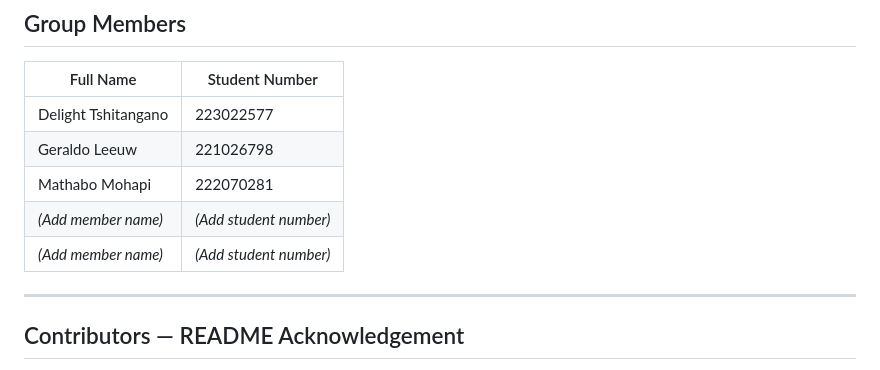
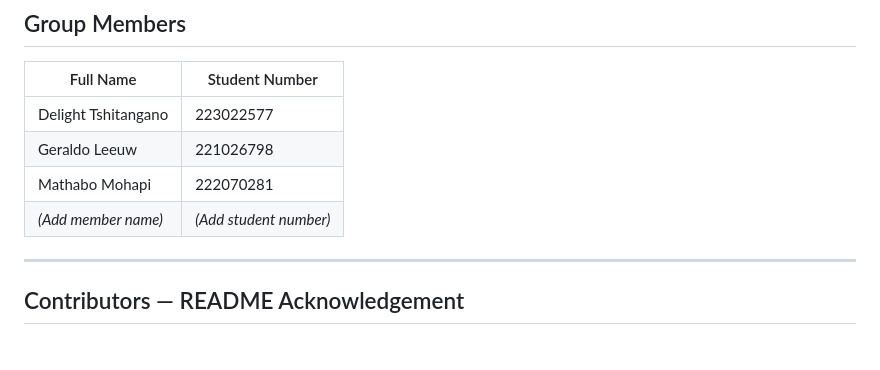
Before and after one commit to Delight2k44/-Student-Assistant-Application-System, a Markdown page: README.md, the part around one of its changes. Rendered like a GitHub page.

Commit message:
Update contributors section and format key features
Removed placeholder for additional member details and reformatted key features list.

```diff
--- a/README.md
+++ b/README.md
@@ -26,7 +26,7 @@ The application supports two user roles:
 | Geraldo Leeuw | 221026798 |
 | Mathabo Mohapi | 222070281|
 | *(Add member name)* | *(Add student number)* |
-| *(Add member name)* | *(Add student number)* |
+
 
 ---
 
```
Also changed, not shown: other parts of README.md (+10 -10 lines).
